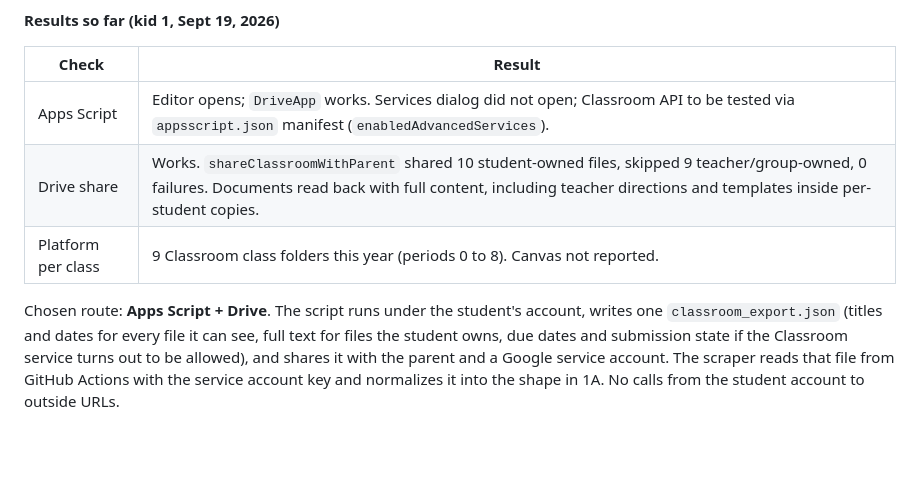
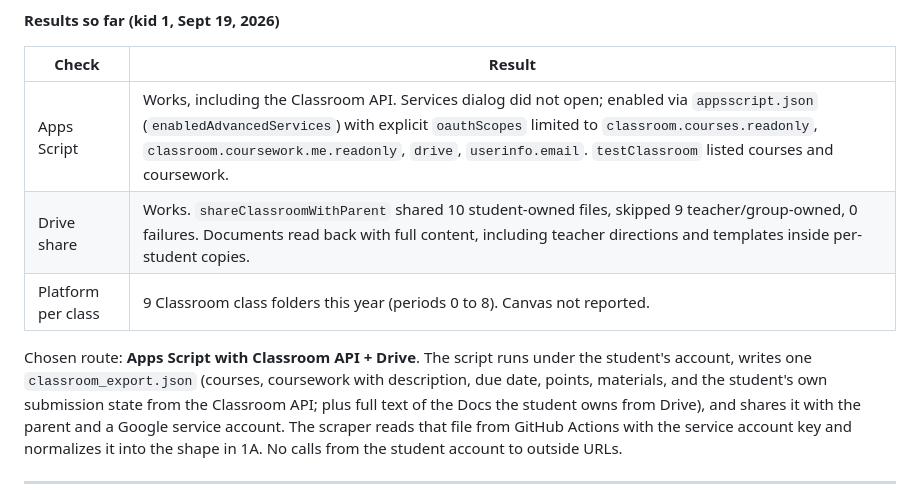
Before and after one commit to davidcasas82/aeries-dashboard, a Markdown page: docs/proactive-study-plan.md, the part around the change. Rendered like a GitHub page; blank space fills up the shorter version.

Commit message:
Record Classroom API working with minimal scopes
Co-authored-by: David Casas <davidcasas82@users.noreply.github.com>

```diff
--- a/docs/proactive-study-plan.md
+++ b/docs/proactive-study-plan.md
@@ -156,15 +156,16 @@ only as the fallback; guardian digest whenever an invitation arrives.
 
 | Check | Result |
 |-------|--------|
-| Apps Script | Editor opens; `DriveApp` works. Services dialog did not open; Classroom API to be tested via `appsscript.json` manifest (`enabledAdvancedServices`). |
+| Apps Script | Works, including the Classroom API. Services dialog did not open; enabled via `appsscript.json` (`enabledAdvancedServices`) with explicit `oauthScopes` limited to `classroom.courses.readonly`, `classroom.coursework.me.readonly`, `drive`, `userinfo.email`. `testClassroom` listed courses and coursework. |
 | Drive share | Works. `shareClassroomWithParent` shared 10 student-owned files, skipped 9 teacher/group-owned, 0 failures. Documents read back with full content, including teacher directions and templates inside per-student copies. |
 | Platform per class | 9 Classroom class folders this year (periods 0 to 8). Canvas not reported. |
 
-Chosen route: **Apps Script + Drive**. The script runs under the student's
-account, writes one `classroom_export.json` (titles and dates for every
-file it can see, full text for files the student owns, due dates and
-submission state if the Classroom service turns out to be allowed), and
-shares it with the parent and a Google service account. The scraper reads
+Chosen route: **Apps Script with Classroom API + Drive**. The script runs
+under the student's account, writes one `classroom_export.json` (courses,
+coursework with description, due date, points, materials, and the student's
+own submission state from the Classroom API; plus full text of the Docs the
+student owns from Drive), and shares it with the parent and a Google
+service account. The scraper reads
 that file from GitHub Actions with the service account key and normalizes
 it into the shape in 1A. No calls from the student account to outside URLs.
 
```
